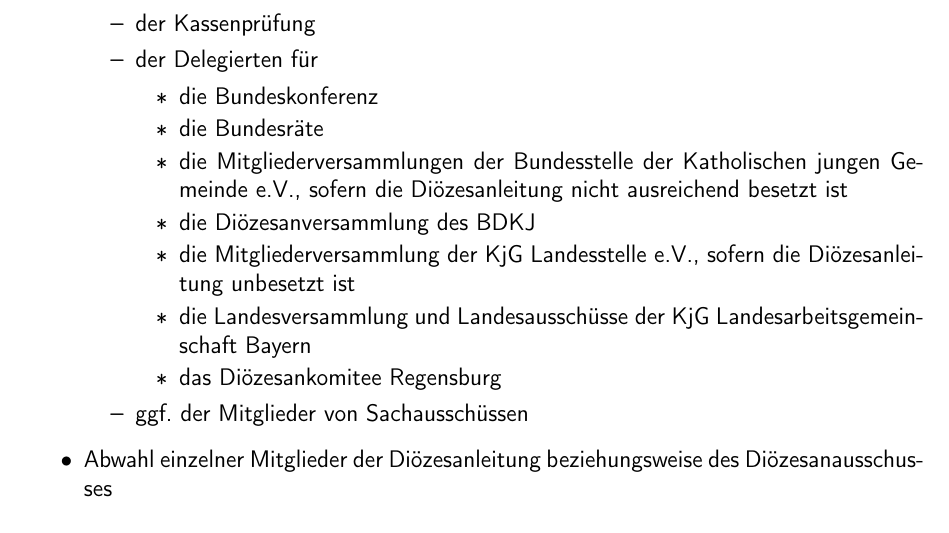
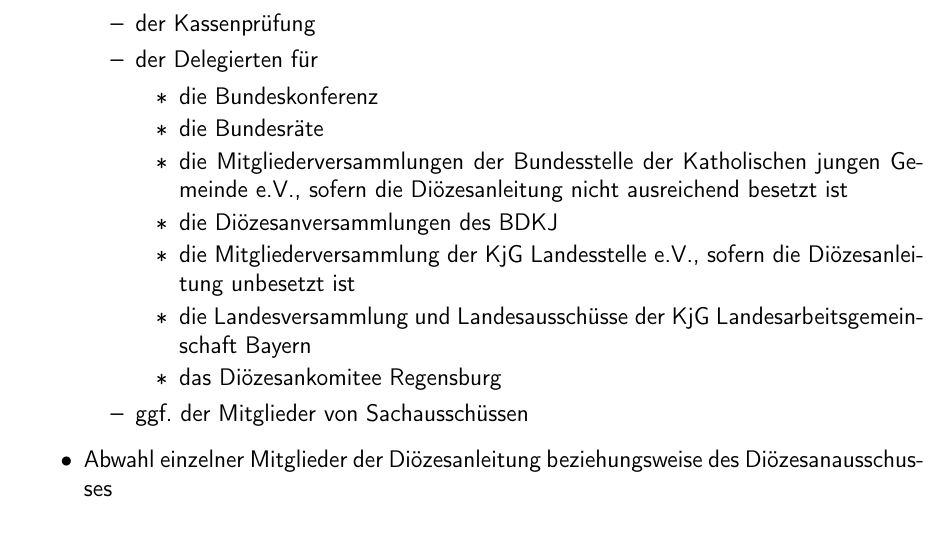
Before and after one commit to Gryxis/KjGSatzung, a LaTeX document (kjgRegensburg.tex): part of page 22 of 45, cut so that both start at the same text. Compiled offline with pdfLaTeX.

Commit message:
typo and linelength

```diff
--- a/kjgRegensburg.tex
+++ b/kjgRegensburg.tex
@@ -639,10 +639,11 @@
               \item die Mitgliederversammlungen der Bundesstelle der
                     Katholischen jungen Gemeinde e.V., sofern die
                     Diözesanleitung nicht ausreichend besetzt ist
-              \item die Diözesanversammlung des BDKJ
+              \item die Diözesanversammlungen des BDKJ
               \item die Mitgliederversammlung der KjG Landesstelle e.V., sofern
                     die Diözesanleitung unbesetzt ist
-              \item die Landesversammlung und Landesausschüsse der KjG Landesarbeitsgemeinschaft Bayern
+              \item die Landesversammlung und Landesausschüsse der KjG
+                    Landesarbeitsgemeinschaft Bayern
               \item das Diözesankomitee Regensburg
             \end{itemize}
             \item ggf. der Mitglieder von Sachausschüssen
```
